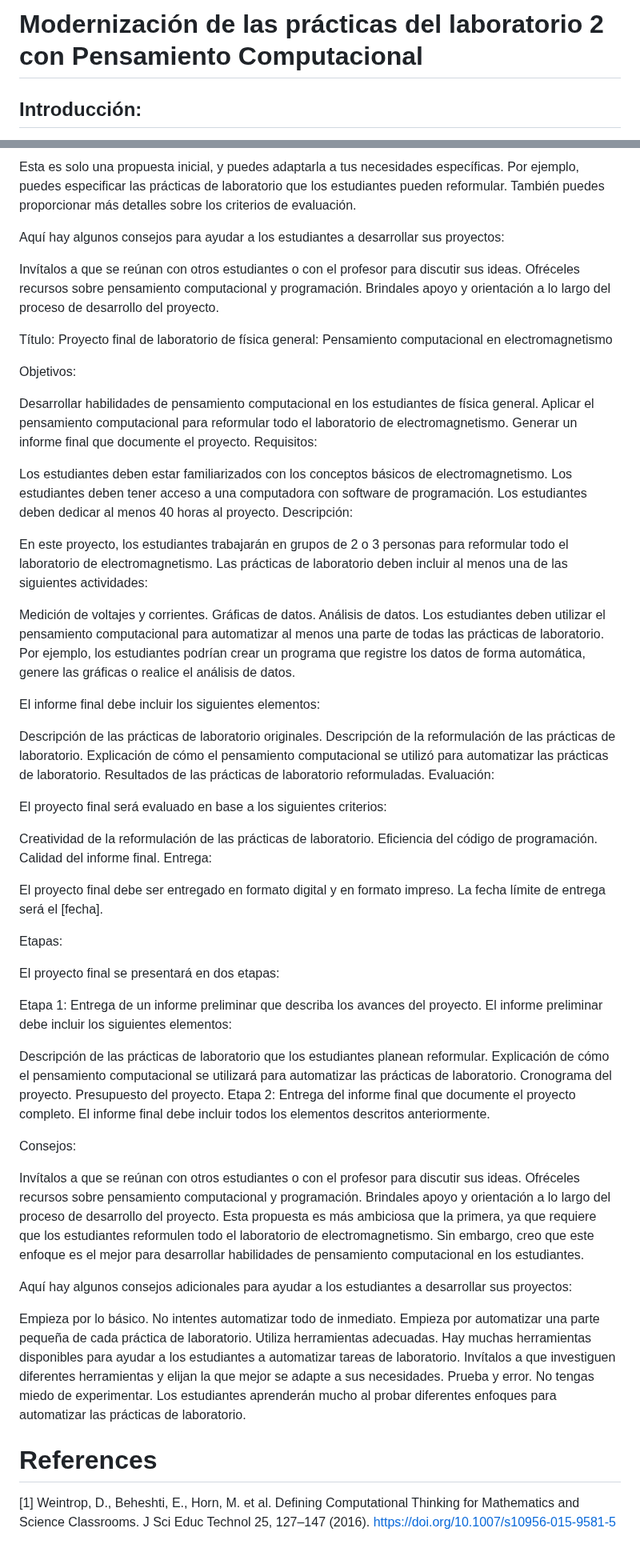
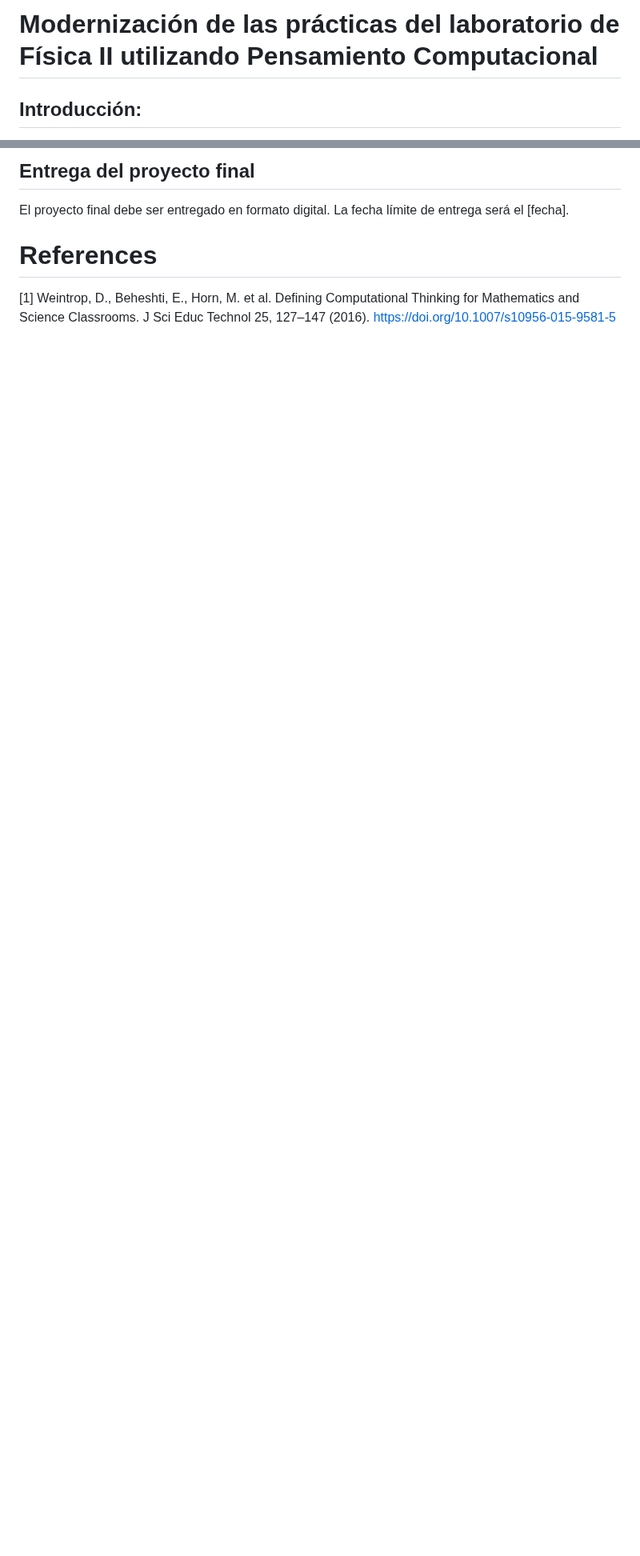
Before and after one commit to hectorfro/CursosUIS, a Markdown page: LabFisII23B/ProyectoFinal.md, 2 parts joined by grey strips. Shown at 80% size. Rendered like a GitHub page; blank space fills up the shorter version.

```diff
--- a/LabFisII23B/ProyectoFinal.md
+++ b/LabFisII23B/ProyectoFinal.md
@@ -1,5 +1,5 @@
 
-# Modernización de las prácticas del laboratorio 2 con Pensamiento Computacional
+# Modernización de las prácticas del laboratorio de Física II utilizando Pensamiento Computacional
 
 ## Introducción:
 El objetivo de este proyecto final es integrar conceptos de Pensamiento Computacional (PC) en las prácticas de laboratorio 2. Se pretende que el estudiante elabore una propuesta para reformular las prácticas del laboratorio que se tienen actualmente pero haciendo énfasis en el uso del pensamiento computacional. Se considera que los cuatro pilares del pensamiento computacional son:
@@ -70,76 +69,13 @@ El proyecto final debe ser entregado en formato digital y en formato impreso. La
 
-Esta es solo una propuesta inicial, y puedes adaptarla a tus necesidades específicas. Por ejemplo, puedes especificar las prácticas de laboratorio que los estudiantes pueden reformular. También puedes proporcionar más detalles sobre los criterios de evaluación.
-
-Aquí hay algunos consejos para ayudar a los estudiantes a desarrollar sus proyectos:
-
-Invítalos a que se reúnan con otros estudiantes o con el profesor para discutir sus ideas.
-Ofréceles recursos sobre pensamiento computacional y programación.
-Brindales apoyo y orientación a lo largo del proceso de desarrollo del proyecto.
+## Entrega del proyecto final
+El proyecto final debe ser entregado en formato digital. La fecha límite de entrega será el [fecha].
 
 
 
-Título: Proyecto final de laboratorio de física general: Pensamiento computacional en electromagnetismo
 
-Objetivos:
 
-Desarrollar habilidades de pensamiento computacional en los estudiantes de física general.
-Aplicar el pensamiento computacional para reformular todo el laboratorio de electromagnetismo.
-Generar un informe final que documente el proyecto.
-Requisitos:
 
-Los estudiantes deben estar familiarizados con los conceptos básicos de electromagnetismo.
-Los estudiantes deben tener acceso a una computadora con software de programación.
-Los estudiantes deben dedicar al menos 40 horas al proyecto.
-Descripción:
 
-En este proyecto, los estudiantes trabajarán en grupos de 2 o 3 personas para reformular todo el laboratorio de electromagnetismo. Las prácticas de laboratorio deben incluir al menos una de las siguientes actividades:
-
-Medición de voltajes y corrientes.
-Gráficas de datos.
-Análisis de datos.
-Los estudiantes deben utilizar el pensamiento computacional para automatizar al menos una parte de todas las prácticas de laboratorio. Por ejemplo, los estudiantes podrían crear un programa que registre los datos de forma automática, genere las gráficas o realice el análisis de datos.
-
-El informe final debe incluir los siguientes elementos:
-
-Descripción de las prácticas de laboratorio originales.
-Descripción de la reformulación de las prácticas de laboratorio.
-Explicación de cómo el pensamiento computacional se utilizó para automatizar las prácticas de laboratorio.
-Resultados de las prácticas de laboratorio reformuladas.
-Evaluación:
-
-El proyecto final será evaluado en base a los siguientes criterios:
-
-Creatividad de la reformulación de las prácticas de laboratorio.
-Eficiencia del código de programación.
-Calidad del informe final.
-Entrega:
-
-El proyecto final debe ser entregado en formato digital y en formato impreso. La fecha límite de entrega será el [fecha].
-
-Etapas:
-
-El proyecto final se presentará en dos etapas:
-
-Etapa 1: Entrega de un informe preliminar que describa los avances del proyecto. El informe preliminar debe incluir los siguientes elementos:
-
-Descripción de las prácticas de laboratorio que los estudiantes planean reformular.
-Explicación de cómo el pensamiento computacional se utilizará para automatizar las prácticas de laboratorio.
-Cronograma del proyecto.
-Presupuesto del proyecto.
-Etapa 2: Entrega del informe final que documente el proyecto completo. El informe final debe incluir todos los elementos descritos anteriormente.
-
-Consejos:
-
-Invítalos a que se reúnan con otros estudiantes o con el profesor para discutir sus ideas.
-Ofréceles recursos sobre pensamiento computacional y programación.
-Brindales apoyo y orientación a lo largo del proceso de desarrollo del proyecto.
-Esta propuesta es más ambiciosa que la primera, ya que requiere que los estudiantes reformulen todo el laboratorio de electromagnetismo. Sin embargo, creo que este enfoque es el mejor para desarrollar habilidades de pensamiento computacional en los estudiantes.
-
-Aquí hay algunos consejos adicionales para ayudar a los estudiantes a desarrollar sus proyectos:
-
-Empieza por lo básico. No intentes automatizar todo de inmediato. Empieza por automatizar una parte pequeña de cada práctica de laboratorio.
-Utiliza herramientas adecuadas. Hay muchas herramientas disponibles para ayudar a los estudiantes a automatizar tareas de laboratorio. Invítalos a que investiguen diferentes herramientas y elijan la que mejor se adapte a sus necesidades.
-Prueba y error. No tengas miedo de experimentar. Los estudiantes aprenderán mucho al probar diferentes enfoques para automatizar las prácticas de laboratorio.
 
 
 # References
```
Also changed, not shown: other parts of LabFisII23B/ProyectoFinal.md (+29 -30 lines).
